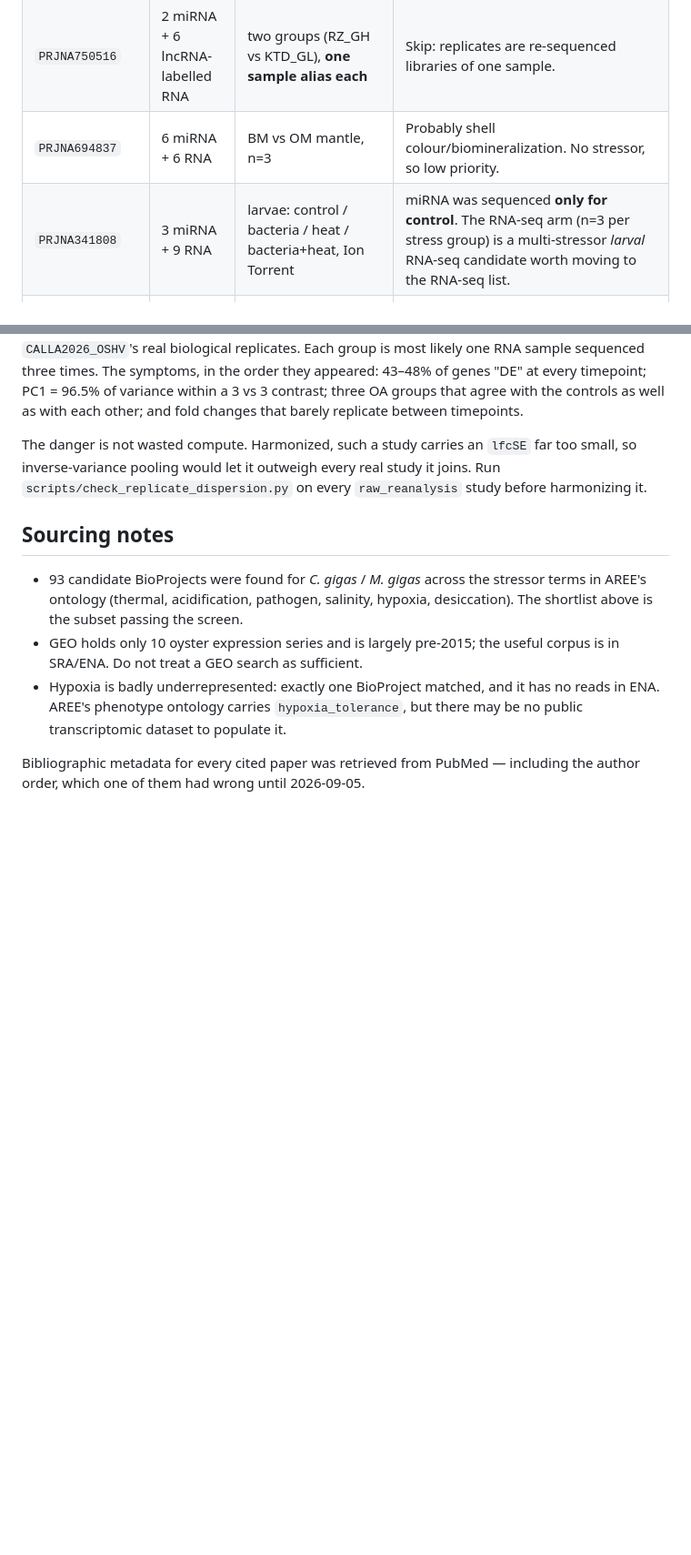
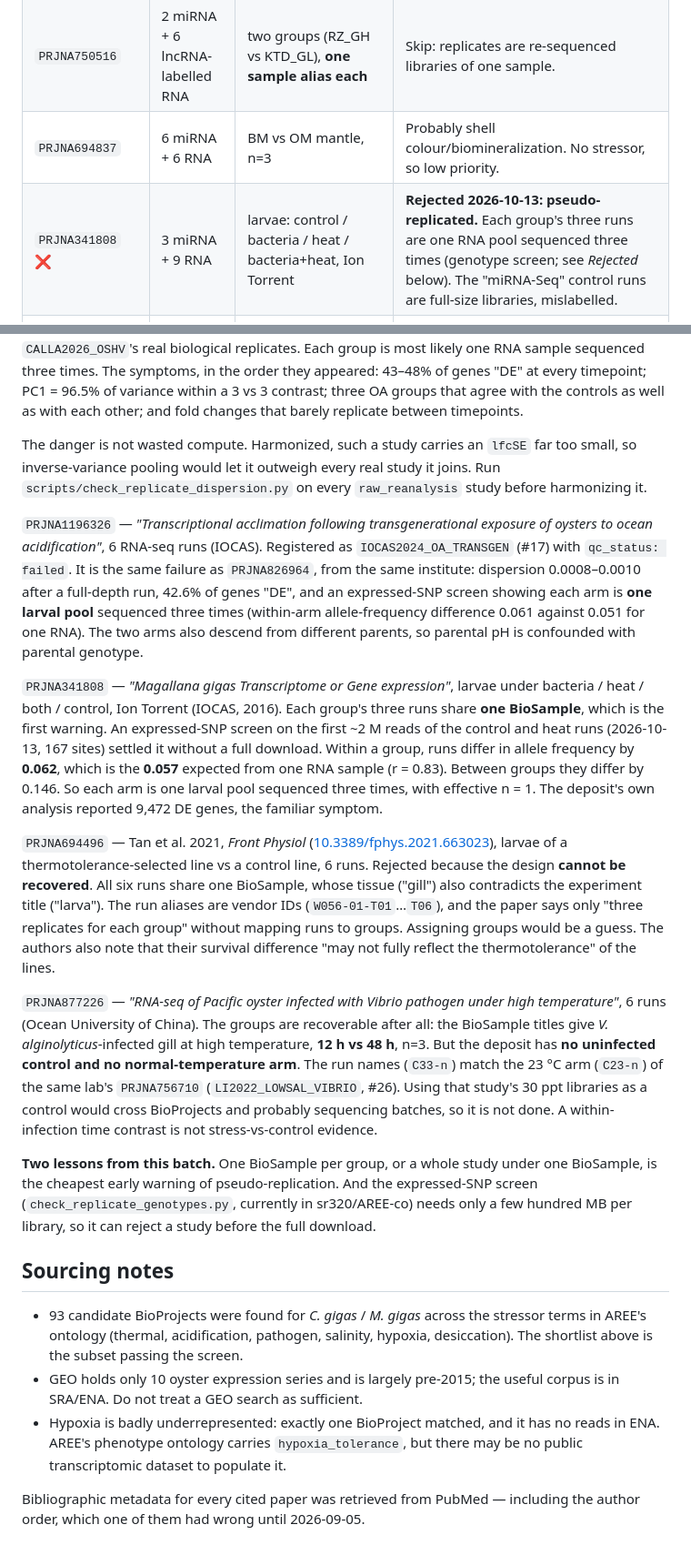
Before and after one commit to sr320/AREE, a Markdown page: docs/candidate_studies.md, 2 parts joined by grey strips. Shown at 91% size. GitHub-like rendering; blank space fills up the shorter version.

Commit message:
candidate_studies: record three rejections and two outcomes
- PRJNA341808 (larval bacteria/heat, IOCAS): rejected after an expressed-SNP
  screen on ~2 M reads per run showed each arm is one RNA pool.
- PRJNA694496 (thermotolerance-selected line): rejected, groups cannot be
  recovered from the deposit or the paper.
- PRJNA877226 (Tier 2 #9): rejected, infected-only 12 h vs 48 h, no control.
- PRJNA1196326 (Tier 2 #8): failed QC as IOCAS2024_OA_TRANSGEN (#17).
- PRJNA913164 (Tier 2 #6): registered as GEORGE2023_HEATWAVE_PLOIDY (#18);
  it is published (George et al. 2023).

Co-Authored-By: Claude Opus 5.5 <noreply@anthropic.com>

```diff
--- a/docs/candidate_studies.md
+++ b/docs/candidate_studies.md
@@ -347,7 +347,7 @@ The stress-relevant ones are mostly unreplicated:
 | `PRJNA836789` | 6 miRNA + 6 ssRNA | selectively bred strains HH vs CC, n=3, soft tissue | **Best ncRNA candidate.** Whole-transcriptome (miRNA + lncRNA-capable stranded RNA-seq) on breeding lines. The stressor/phenotype behind "HH vs CC" must be recovered from the paper. Probably growth or heat line, not confirmed. |
 | `PRJNA750516` | 2 miRNA + 6 lncRNA-labelled RNA | two groups (RZ_GH vs KTD_GL), **one sample alias each** | Skip: replicates are re-sequenced libraries of one sample. |
 | `PRJNA694837` | 6 miRNA + 6 RNA | BM vs OM mantle, n=3 | Probably shell colour/biomineralization. No stressor, so low priority. |
-| `PRJNA341808` | 3 miRNA + 9 RNA | larvae: control / bacteria / heat / bacteria+heat, Ion Torrent | miRNA was sequenced **only for control**. The RNA-seq arm (n=3 per stress group) is a multi-stressor *larval* RNA-seq candidate worth moving to the RNA-seq list. |
+| `PRJNA341808` ❌ | 3 miRNA + 9 RNA | larvae: control / bacteria / heat / bacteria+heat, Ion Torrent | **Rejected 2026-10-13: pseudo-replicated.** Each group's three runs are one RNA pool sequenced three times (genotype screen; see *Rejected* below). The "miRNA-Seq" control runs are full-size libraries, mislabelled. |
 | `PRJNA484109` | 1 miRNA + 9 RNA | OsHV-1 infection (Rosani et al. 2020, *BMC Genomics*, [10.1186/s12864-020-07026-7](https://doi.org/10.1186/s12864-020-07026-7)) | Only one small-RNA run is in this project. The paper's paired miRNA/mRNA libraries must be located before this is usable. |
 | `PRJNA266361`, `PRJNA259995`, `PRJNA232734` | 1–3 | miRNA stress/atlas, single pooled sample | Skip: unreplicated. |
 
@@ -423,6 +423,52 @@ far too small, so inverse-variance pooling would let it outweigh every real
 study it joins. Run `scripts/check_replicate_dispersion.py` on every
 `raw_reanalysis` study before harmonizing it.
 
+`PRJNA1196326` — *"Transcriptional acclimation following transgenerational
+exposure of oysters to ocean acidification"*, 6 RNA-seq runs (IOCAS).
+Registered as `IOCAS2024_OA_TRANSGEN` (#17) with `qc_status: failed`. It is
+the same failure as `PRJNA826964`, from the same institute: dispersion
+0.0008–0.0010 after a full-depth run, 42.6% of genes "DE", and an
+expressed-SNP screen showing each arm is **one larval pool** sequenced three
+times (within-arm allele-frequency difference 0.061 against 0.051 for one
+RNA). The two arms also descend from different parents, so parental pH is
+confounded with parental genotype.
+
+`PRJNA341808` — *"Magallana gigas Transcriptome or Gene expression"*, larvae
+under bacteria / heat / both / control, Ion Torrent (IOCAS, 2016). Each
+group's three runs share **one BioSample**, which is the first warning. An
+expressed-SNP screen on the first ~2 M reads of the control and heat runs
+(2026-10-13, 167 sites) settled it without a full download. Within a group,
+runs differ in allele frequency by **0.062**, which is the **0.057** expected
+from one RNA sample (r = 0.83). Between groups they differ by 0.146. So each
+arm is one larval pool sequenced three times, with effective n = 1. The deposit's
+own analysis reported 9,472 DE genes, the familiar symptom.
+
+`PRJNA694496` — Tan et al. 2021, *Front Physiol*
+([10.3389/fphys.2021.663023](https://doi.org/10.3389/fphys.2021.663023)),
+larvae of a thermotolerance-selected line vs a control line, 6 runs.
+Rejected because the design **cannot be recovered**. All six runs share one
+BioSample, whose tissue ("gill") also contradicts the experiment title
+("larva"). The run aliases are vendor IDs (`W056-01-T01`…`T06`), and the
+paper says only "three replicates for each group" without mapping runs to
+groups. Assigning groups would be a guess. The authors also note that their
+survival difference "may not fully reflect the thermotolerance" of the lines.
+
+`PRJNA877226` — *"RNA-seq of Pacific oyster infected with Vibrio pathogen
+under high temperature"*, 6 runs (Ocean University of China). The groups are
+recoverable after all: the BioSample titles give *V. alginolyticus*-infected
+gill at high temperature, **12 h vs 48 h**, n=3. But the deposit has **no
+uninfected control and no normal-temperature arm**. The run names (`C33-n`)
+match the 23 °C arm (`C23-n`) of the same lab's `PRJNA756710`
+(`LI2022_LOWSAL_VIBRIO`, #26). Using that study's 30 ppt libraries as a
+control would cross BioProjects and probably sequencing batches, so it is not
+done. A within-infection time contrast is not stress-vs-control evidence.
+
+**Two lessons from this batch.** One BioSample per group, or a whole study
+under one BioSample, is the cheapest early warning of pseudo-replication.
+And the expressed-SNP screen (`check_replicate_genotypes.py`, currently in
+sr320/AREE-co) needs only a few hundred MB per library, so it can reject a
+study before the full download.
+
 ## Sourcing notes
 
 - 93 candidate BioProjects were found for *C. gigas* / *M. gigas* across the
```
Also changed, not shown: other parts of docs/candidate_studies.md (+3 -3 lines).
